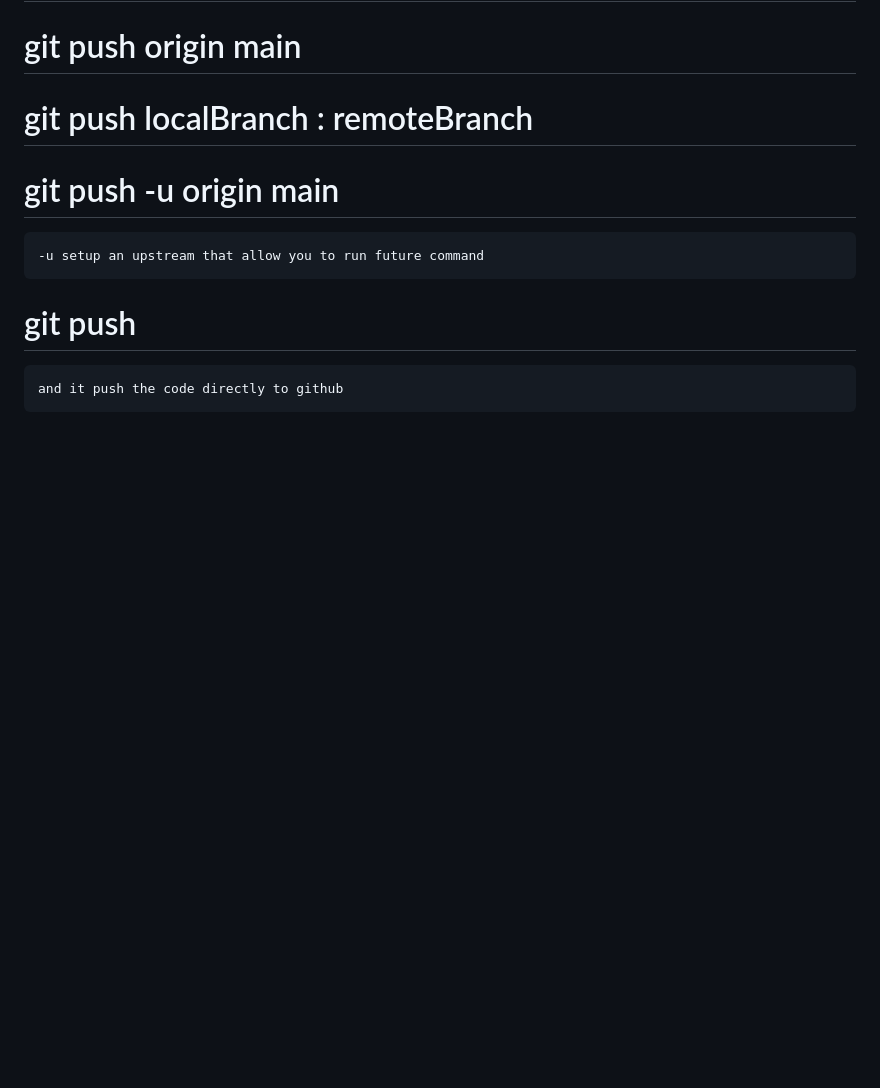
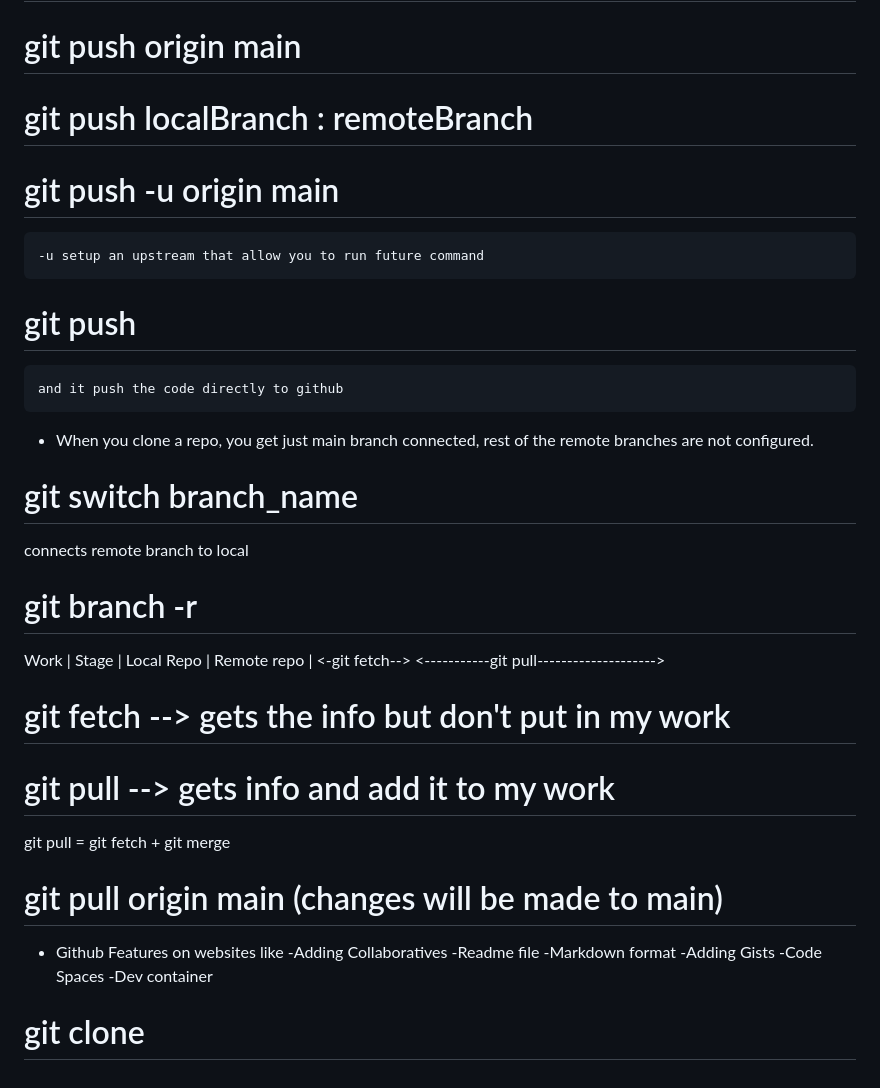
Before and after one commit to Artsyadi/Learn-Git, a Markdown page: readme.md, the part around the change. Drawn GitHub-style; blank space fills up the shorter version.

```diff
--- a/readme.md
+++ b/readme.md
@@ -183,3 +183,28 @@ branch and merged the both branches.
     -u setup an upstream that allow you to run future command
 # git push
     and it push the code directly to github
+
+- When you clone a repo, you get just main branch connected, rest of the remote branches are not configured.
+# git switch branch_name
+ connects remote branch to local
+# git branch -r
+
+Work | Stage | Local Repo | Remote repo |
+                           <-git fetch-->
+<-----------git pull-------------------->
+
+# git fetch --> gets the info but don't put in my work
+# git pull --> gets info and add it to my work
+
+git pull = git fetch + git merge
+# git pull origin main (changes will be made to main)
+
+- Github Features on websites like
+    -Adding Collaboratives
+    -Readme file
+    -Markdown format
+    -Adding Gists
+    -Code Spaces
+    -Dev container
+
+# git clone <url>
```
